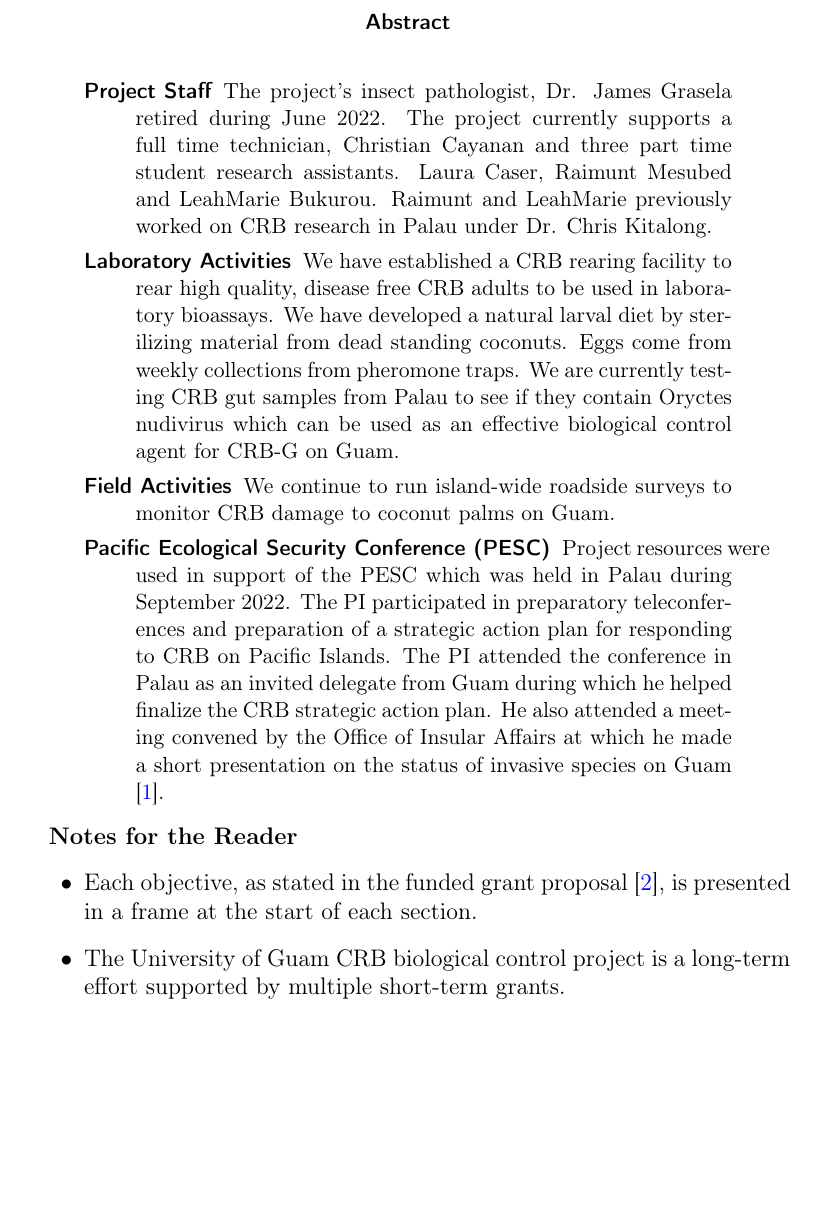
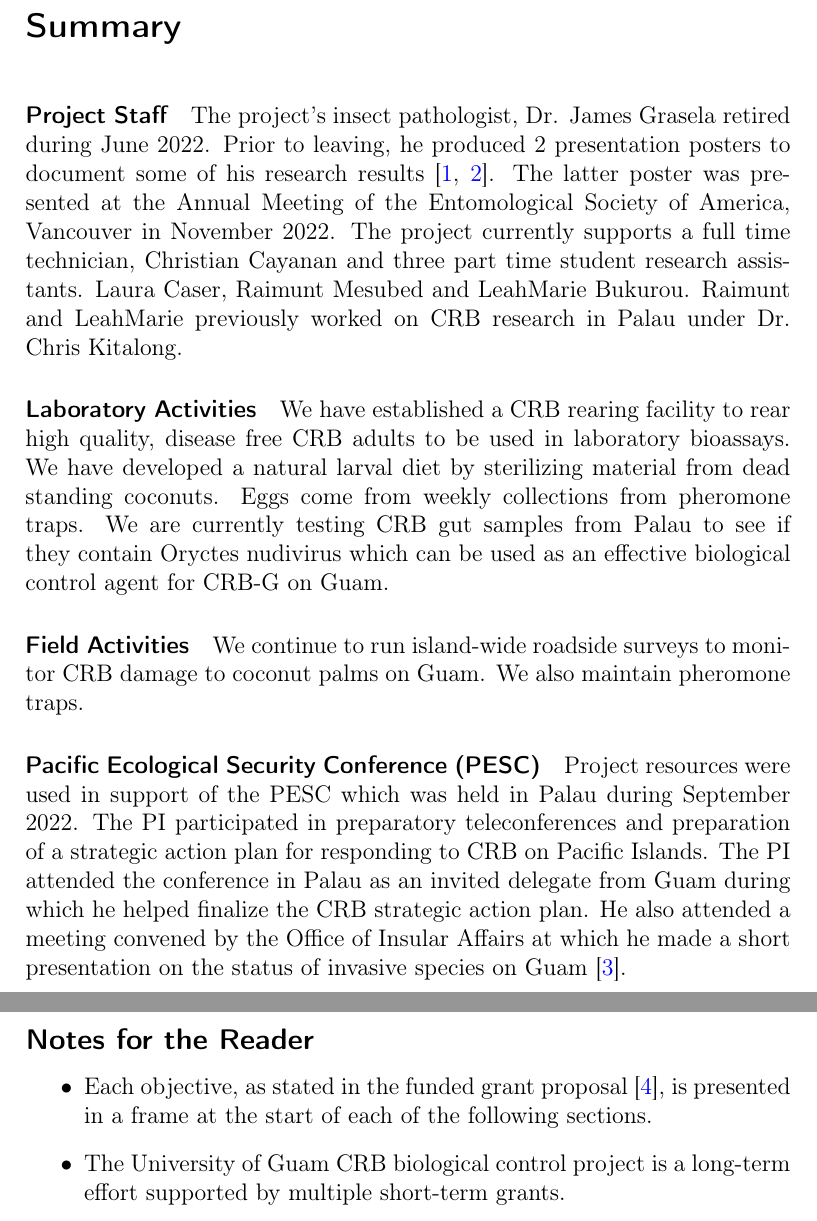
Before and after one commit to aubreymoore/2020-DOI-CRB-Biocontrol, a LaTeX document (doi_report__202212/doi_report_2022-12.tex): part of page 3 of 24 before the commit and two parts of pages 3 and 4 of 25 after it, the two joined at a grey line, cut at the place of the change, the shorter picture padded with empty space. Compiled offline with pdfLaTeX.

Commit message:
final report 2022-22

```diff
--- a/doi_report__202212/doi_report_2022-12.tex
+++ b/doi_report__202212/doi_report_2022-12.tex
@@ -68,28 +68,29 @@ breaklinks=true,pdfborder={0 0 0},pdfborderstyle={},backref=false,colorlinks=tru
 
 \clearpage
 
-\begin{abstract}
+\section*{Summary}
 \noindent
-\begin{description}
+%\begin{description}
 
-	\item[Project Staff]
-	The project's insect pathologist, Dr. James Grasela retired during June 2022. The project currently supports a full time technician, Christian Cayanan and three part time student research assistants. Laura Caser, Raimunt Mesubed and LeahMarie Bukurou. Raimunt and LeahMarie previously worked on CRB research in Palau under Dr. Chris Kitalong.
+\paragraph{Project Staff}
+	The project's insect pathologist, Dr. James Grasela retired during June 2022. Prior to leaving, he produced 2 presentation posters to document some of his research results \cite{graselaPreliminaryDetectionWolbachia2022,graselaPreliminaryEffortsEstablish2022}. The latter poster was presented at the Annual Meeting of the Entomological Society of America, Vancouver in November 2022. The project currently supports a full time technician, Christian Cayanan and three part time student research assistants. Laura Caser, Raimunt Mesubed and LeahMarie Bukurou. Raimunt and LeahMarie previously worked on CRB research in Palau under Dr. Chris Kitalong.
 
-	\item[Laboratory Activities]
+\paragraph{Laboratory Activities}
 	We have established a CRB rearing facility to rear high quality, disease free CRB adults to be used in laboratory bioassays. We have developed a natural larval diet by sterilizing material from dead standing coconuts. Eggs come from weekly collections from pheromone traps. We are currently testing CRB gut samples from Palau to see if they contain Oryctes nudivirus which can be used as an effective biological control agent for CRB-G on Guam.
 
-	\item[Field Activities]
-	We continue to run island-wide roadside surveys to monitor CRB damage to coconut palms on Guam.
+\paragraph{Field Activities}
+	We continue to run island-wide roadside surveys to monitor CRB damage to coconut palms on Guam. We also maintain pheromone traps.
 
-	\item[Pacific Ecological Security Conference (PESC)] Project resources were used in support of the PESC which was held in Palau during September 2022. The PI participated in preparatory teleconferences and preparation of a strategic action plan for responding to CRB on Pacific Islands. The PI attended the conference in Palau as an invited delegate from Guam during which he helped finalize the CRB strategic action plan. He also attended a meeting convened by the Office of Insular Affairs at which he made a short presentation on the status of invasive species on Guam \cite{mooreOverviewInvasiveSpecies2022}.
-\end{description}
-\end{abstract}
+\paragraph{Pacific Ecological Security Conference (PESC)}
+	 Project resources were used in support of the PESC which was held in Palau during September 2022. The PI participated in preparatory teleconferences and preparation of a strategic action plan for responding to CRB on Pacific Islands. The PI attended the conference in Palau as an invited delegate from Guam during which he helped finalize the CRB strategic action plan. He also attended a meeting convened by the Office of Insular Affairs at which he made a short presentation on the status of invasive species on Guam \cite{mooreOverviewInvasiveSpecies2022}.
 
-\textbf{Notes for the Reader}
+\newpage
+
+\subsection*{Notes for the Reader}
 
 \begin{itemize}
 
-\item Each objective, as stated in the funded grant proposal \cite{mooreGrantProposalDOIOIA2020}, is presented in a frame at the start of each section.
+\item Each objective, as stated in the funded grant proposal \cite{mooreGrantProposalDOIOIA2020}, is presented in a frame at the start of each of the following sections.
 
 \item The University of Guam CRB biological control project is a long-term effort supported by multiple short-term grants.
 
```
Also changed, not shown: doi_report__202212/doi_report_2022-12.tex (7 more changed lines).
